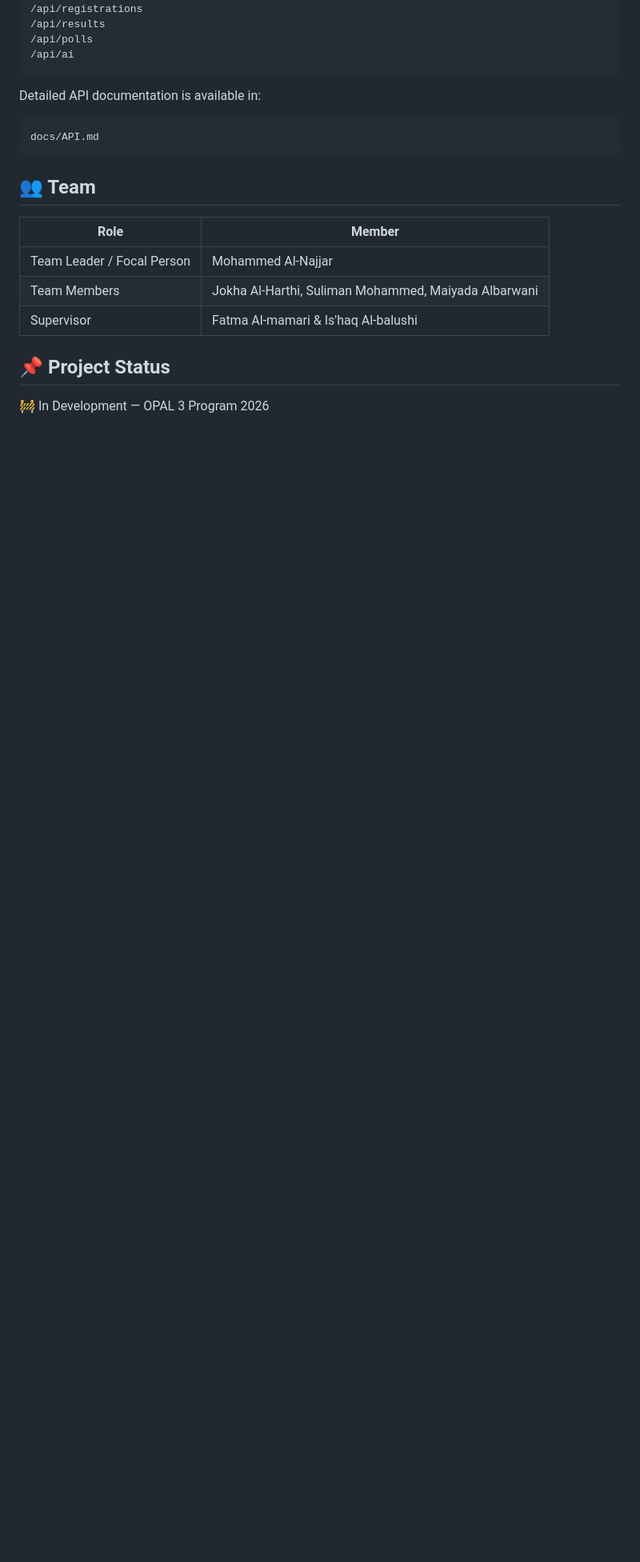
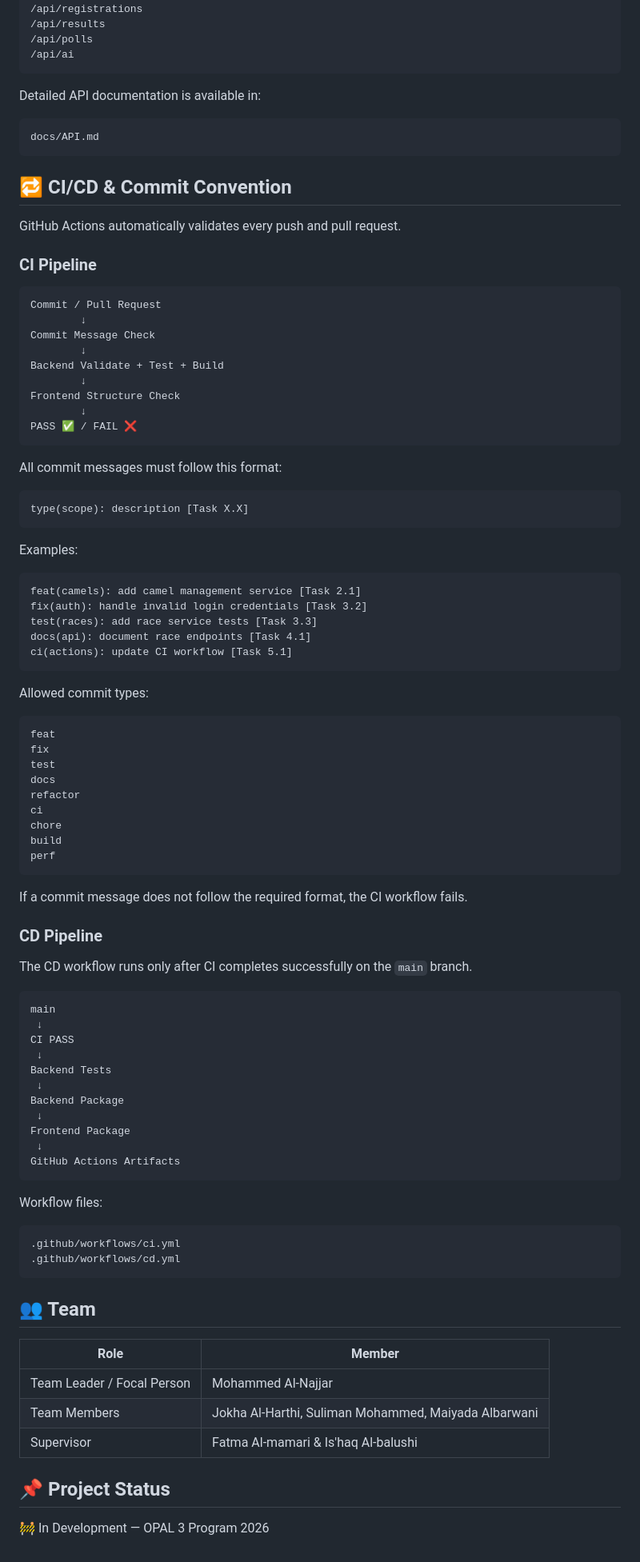
Before and after one commit to M0hammedAlnajjar/Medhmar, a Markdown page: README.md, the part around the change. Shown at 80% size. Drawn GitHub-style; blank space fills up the shorter version.

Commit message:
docs(readme): document CI CD commit rules [Task 5.3]

````diff
--- a/README.md
+++ b/README.md
@@ -272,6 +272,81 @@ Detailed API documentation is available in:
 docs/API.md
 ```
 
+## 🔁 CI/CD & Commit Convention
+
+GitHub Actions automatically validates every push and pull request.
+
+### CI Pipeline
+
+```text
+Commit / Pull Request
+        ↓
+Commit Message Check
+        ↓
+Backend Validate + Test + Build
+        ↓
+Frontend Structure Check
+        ↓
+PASS ✅ / FAIL ❌
+```
+
+All commit messages must follow this format:
+
+```text
+type(scope): description [Task X.X]
+```
+
+Examples:
+
+```text
+feat(camels): add camel management service [Task 2.1]
+fix(auth): handle invalid login credentials [Task 3.2]
+test(races): add race service tests [Task 3.3]
+docs(api): document race endpoints [Task 4.1]
+ci(actions): update CI workflow [Task 5.1]
+```
+
+Allowed commit types:
+
+```text
+feat
+fix
+test
+docs
+refactor
+ci
+chore
+build
+perf
+```
+
+If a commit message does not follow the required format, the CI workflow fails.
+
+### CD Pipeline
+
+The CD workflow runs only after CI completes successfully on the `main` branch.
+
+```text
+main
+ ↓
+CI PASS
+ ↓
+Backend Tests
+ ↓
+Backend Package
+ ↓
+Frontend Package
+ ↓
+GitHub Actions Artifacts
+```
+
+Workflow files:
+
+```text
+.github/workflows/ci.yml
+.github/workflows/cd.yml
+```
+
 ## 👥 Team
 
 | Role | Member |
````
